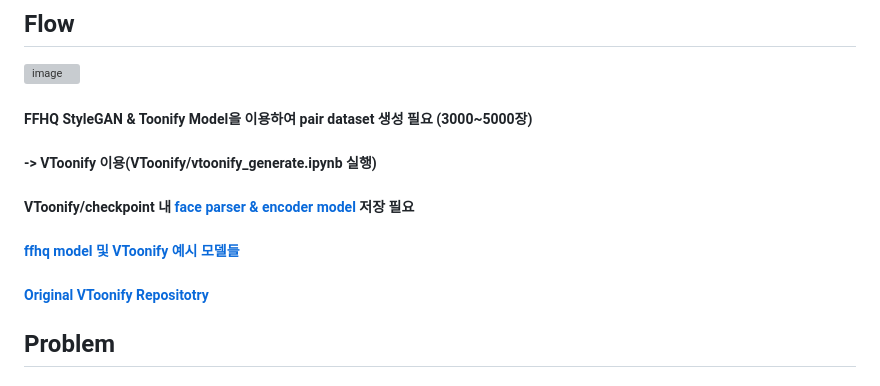
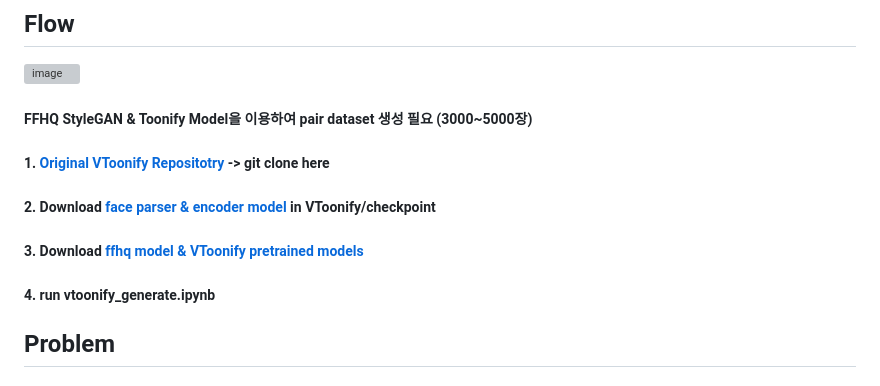
Before and after one commit to newoong/RealTime_FaceChange, a Markdown page: README.md, the part around the change. GitHub-like rendering; grey boxes are pictures that could not be loaded.

```diff
--- a/README.md
+++ b/README.md
@@ -4,10 +4,10 @@ Real Time Face Toonify with SE-pix2pix
 ## Flow
   ![image](https://github.com/newoong/RealTime_FaceChange/assets/94604584/da0d4691-614a-4e34-a7d4-89b2968009b7)
   ##### FFHQ StyleGAN & Toonify Model을 이용하여 pair dataset 생성 필요 (3000~5000장)
-  ##### -> VToonify 이용(VToonify/vtoonify_generate.ipynb 실행)
-  ##### VToonify/checkpoint 내 [face parser & encoder model](https://drive.google.com/drive/folders/117azv6pQ89KzX9p4i6lalAHEKCdtkrfo?usp=sharing) 저장 필요
-  ##### [ffhq model 및 VToonify 예시 모델들](https://drive.google.com/drive/folders/196tG3ai-rzC-T7RZz_ZBCWMnFLUyJ82U?usp=sharing)
-  ##### [Original VToonify Repositotry](https://github.com/williamyang1991/VToonify)
+  ##### 1. [Original VToonify Repositotry](https://github.com/williamyang1991/VToonify) -> git clone here
+  ##### 2. Download [face parser & encoder model](https://drive.google.com/drive/folders/117azv6pQ89KzX9p4i6lalAHEKCdtkrfo?usp=sharing) in VToonify/checkpoint
+  ##### 3. Download [ffhq model & VToonify pretrained models](https://drive.google.com/drive/folders/196tG3ai-rzC-T7RZz_ZBCWMnFLUyJ82U?usp=sharing)
+  ##### 4. run vtoonify_generate.ipynb
 
 ## Problem
 #### Toonify, StyleGAN2 모델 등을 실시간에 바로 차용 -> face mapping & face align등에 많은 시간 소요 -> 실시간 구현 x
```
